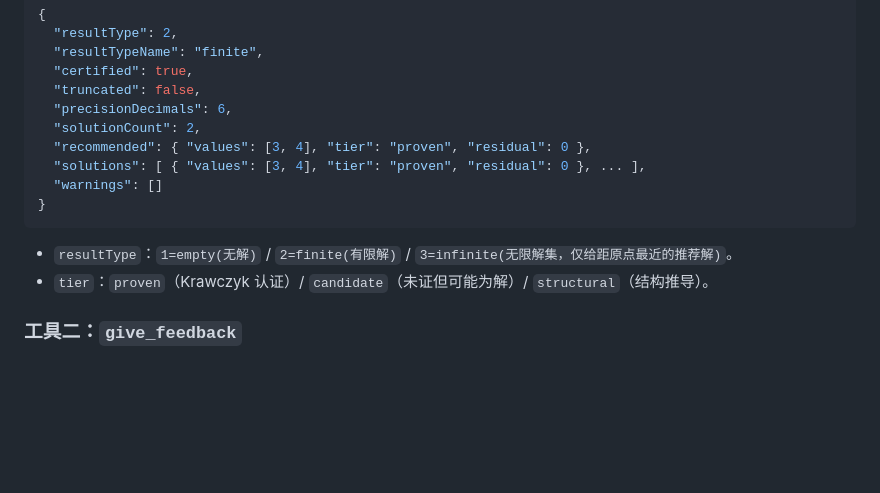
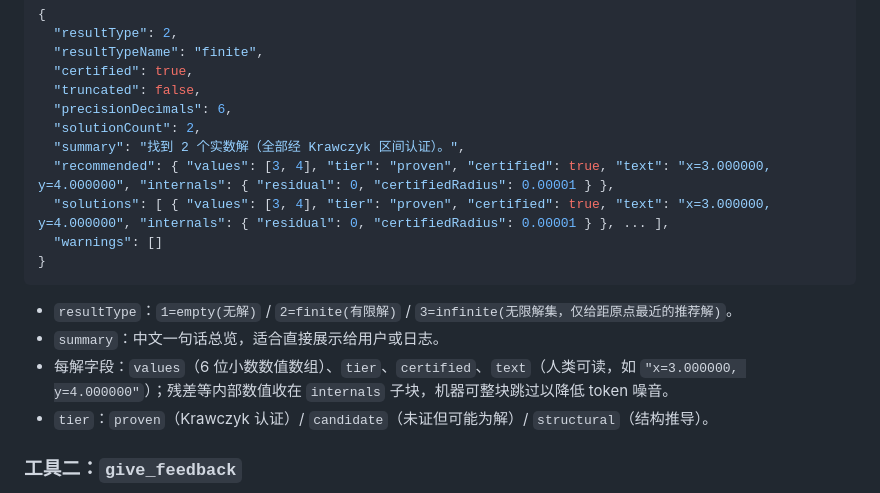
Before and after one commit to genesis-plan/lingshu-solver, a Markdown page: README.md, the part around the change. GitHub-like rendering; blank space fills up the shorter version.

Commit message:
docs: 同步 README/smithery 输出说明到新结构（summary/text/internals，residual 移入 internals）

````diff
--- a/README.md
+++ b/README.md
@@ -184,12 +184,15 @@ PORT=3000 node http-mcp-server.js
   "truncated": false,
   "precisionDecimals": 6,
   "solutionCount": 2,
-  "recommended": { "values": [3, 4], "tier": "proven", "residual": 0 },
-  "solutions": [ { "values": [3, 4], "tier": "proven", "residual": 0 }, ... ],
+  "summary": "找到 2 个实数解（全部经 Krawczyk 区间认证）。",
+  "recommended": { "values": [3, 4], "tier": "proven", "certified": true, "text": "x=3.000000, y=4.000000", "internals": { "residual": 0, "certifiedRadius": 0.00001 } },
+  "solutions": [ { "values": [3, 4], "tier": "proven", "certified": true, "text": "x=3.000000, y=4.000000", "internals": { "residual": 0, "certifiedRadius": 0.00001 } }, ... ],
   "warnings": []
 }
 ```
 - `resultType`：`1=empty(无解)` / `2=finite(有限解)` / `3=infinite(无限解集，仅给距原点最近的推荐解)`。
+- `summary`：中文一句话总览，适合直接展示给用户或日志。
+- 每解字段：`values`（6 位小数数值数组）、`tier`、`certified`、`text`（人类可读，如 `"x=3.000000, y=4.000000"`）；残差等内部数值收在 `internals` 子块，机器可整块跳过以降低 token 噪音。
 - `tier`：`proven`（Krawczyk 认证）/ `candidate`（未证但可能为解）/ `structural`（结构推导）。
 
 ### 工具二：`give_feedback`
````
Also changed, not shown: smithery-listing.md (+1 -1 lines).
